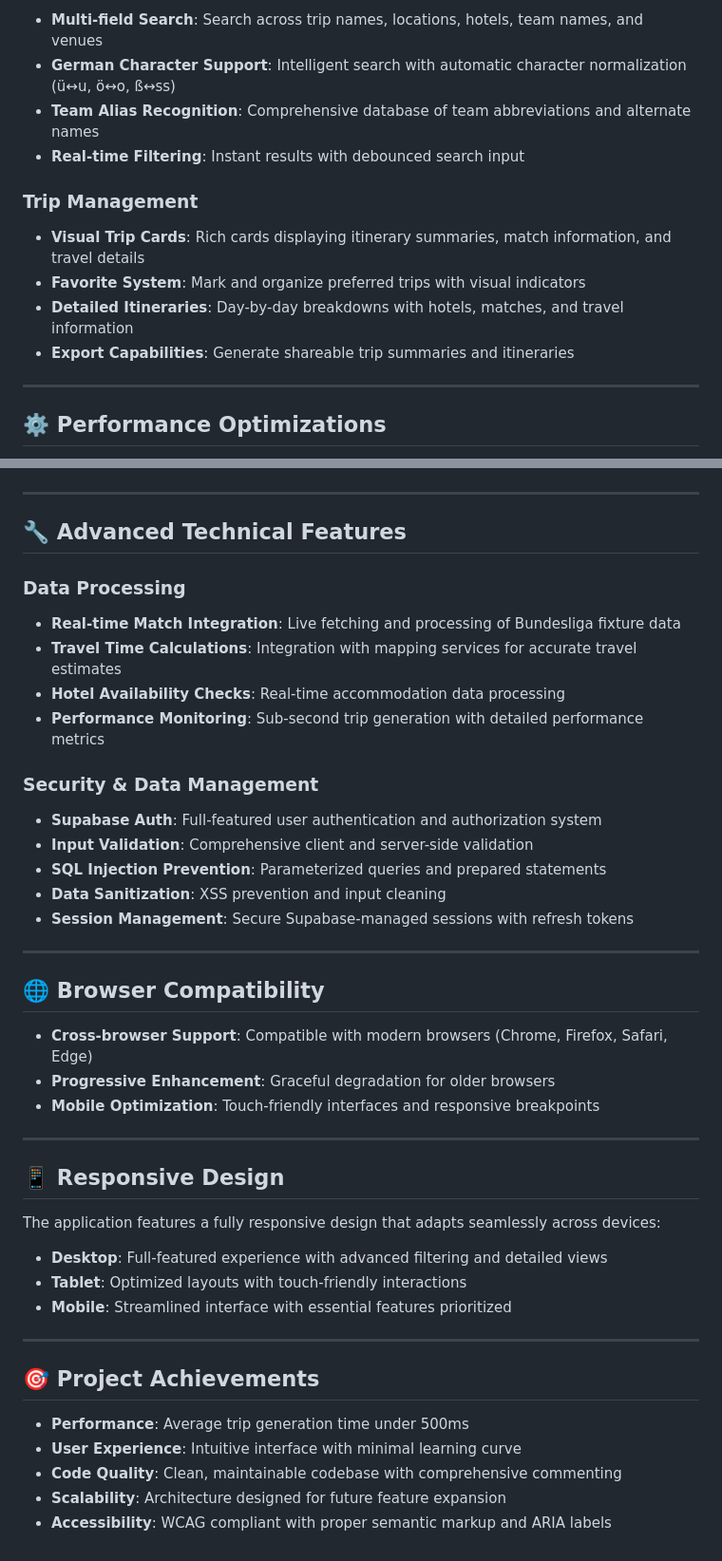
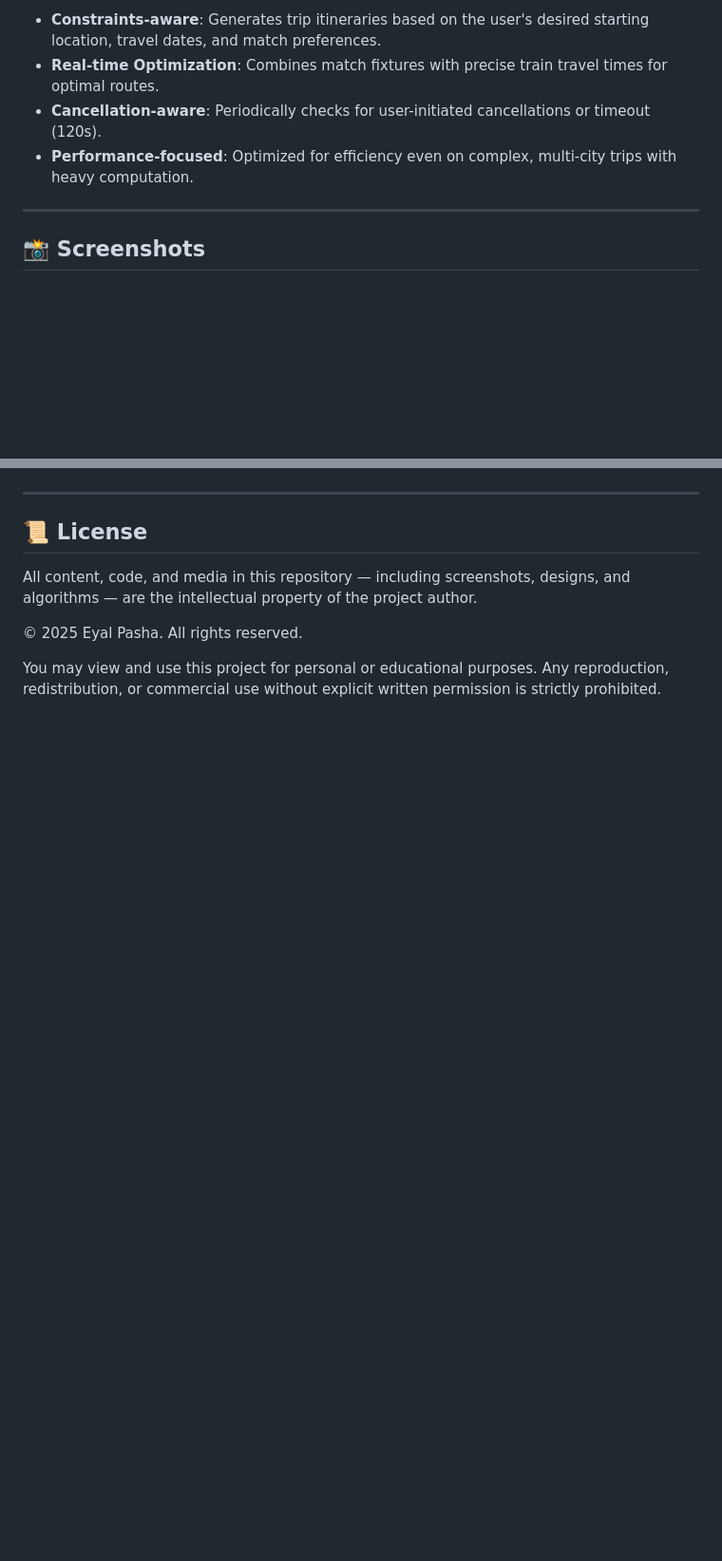
Before and after one commit to EyalPasha/BundesTrip, a Markdown page: README.md, 2 parts joined by grey strips. Shown at 95% size. Rendered like a GitHub page; blank space fills up the shorter version.

```diff
--- a/README.md
+++ b/README.md
@@ -100,17 +105,10 @@ The generated file is gitignored and will be used by the frontend at runtime.
 
-* **Multi-field Search**: Search across trip names, locations, hotels, team names, and venues
-* **German Character Support**: Intelligent search with automatic character normalization (ü↔u, ö↔o, ß↔ss)
-* **Team Alias Recognition**: Comprehensive database of team abbreviations and alternate names
-* **Real-time Filtering**: Instant results with debounced search input
-
-### Trip Management
-
-* **Visual Trip Cards**: Rich cards displaying itinerary summaries, match information, and travel details
-* **Favorite System**: Mark and organize preferred trips with visual indicators
-* **Detailed Itineraries**: Day-by-day breakdowns with hotels, matches, and travel information
-* **Export Capabilities**: Generate shareable trip summaries and itineraries
+* **Constraints-aware**: Generates trip itineraries based on the user's desired starting location, travel dates, and match preferences.
+* **Real-time Optimization**: Combines match fixtures with precise train travel times for optimal routes.
+* **Cancellation-aware**: Periodically checks for user-initiated cancellations or timeout (120s).
+* **Performance-focused**: Optimized for efficiency even on complex, multi-city trips with heavy computation.
 
 ---
 
-## ⚙️ Performance Optimizations
+## 📸 Screenshots
 
@@ -121,47 +137,10 @@ The generated file is gitignored and will be used by the frontend at runtime.
 
 ---
 
-## 🔧 Advanced Technical Features
+## 📜 License
 
-### Data Processing
+All content, code, and media in this repository — including screenshots, designs, and algorithms — are the intellectual property of the project author.
 
-* **Real-time Match Integration**: Live fetching and processing of Bundesliga fixture data
-* **Travel Time Calculations**: Integration with mapping services for accurate travel estimates
-* **Hotel Availability Checks**: Real-time accommodation data processing
-* **Performance Monitoring**: Sub-second trip generation with detailed performance metrics
+© 2025 Eyal Pasha. All rights reserved.
 
-### Security & Data Management
-
-* **Supabase Auth**: Full-featured user authentication and authorization system
-* **Input Validation**: Comprehensive client and server-side validation
-* **SQL Injection Prevention**: Parameterized queries and prepared statements
-* **Data Sanitization**: XSS prevention and input cleaning
-* **Session Management**: Secure Supabase-managed sessions with refresh tokens
-
----
-
-## 🌐 Browser Compatibility
-
-* **Cross-browser Support**: Compatible with modern browsers (Chrome, Firefox, Safari, Edge)
-* **Progressive Enhancement**: Graceful degradation for older browsers
-* **Mobile Optimization**: Touch-friendly interfaces and responsive breakpoints
-
----
-
-## 📱 Responsive Design
-
-The application features a fully responsive design that adapts seamlessly across devices:
-
-* **Desktop**: Full-featured experience with advanced filtering and detailed views
-* **Tablet**: Optimized layouts with touch-friendly interactions
-* **Mobile**: Streamlined interface with essential features prioritized
-
----
-
-## 🎯 Project Achievements
-
-* **Performance**: Average trip generation time under 500ms
-* **User Experience**: Intuitive interface with minimal learning curve
-* **Code Quality**: Clean, maintainable codebase with comprehensive commenting
-* **Scalability**: Architecture designed for future feature expansion
-* **Accessibility**: WCAG compliant with proper semantic markup and ARIA labels
+You may view and use this project for personal or educational purposes. Any reproduction, redistribution, or commercial use without explicit written permission is strictly prohibited.
```
Also changed, not shown: other parts of README.md (+93 -70 lines).
